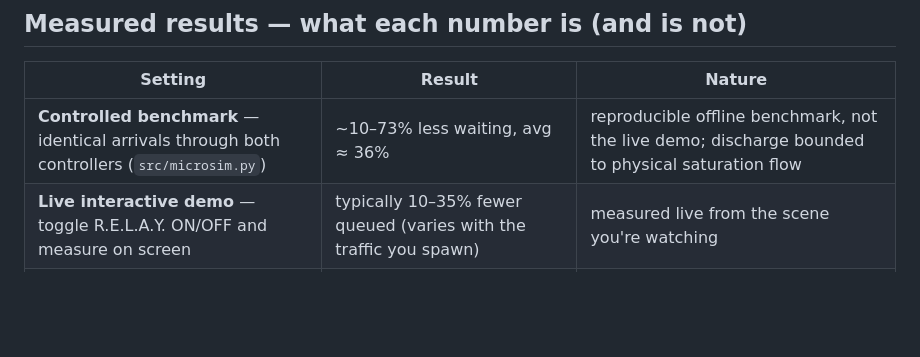
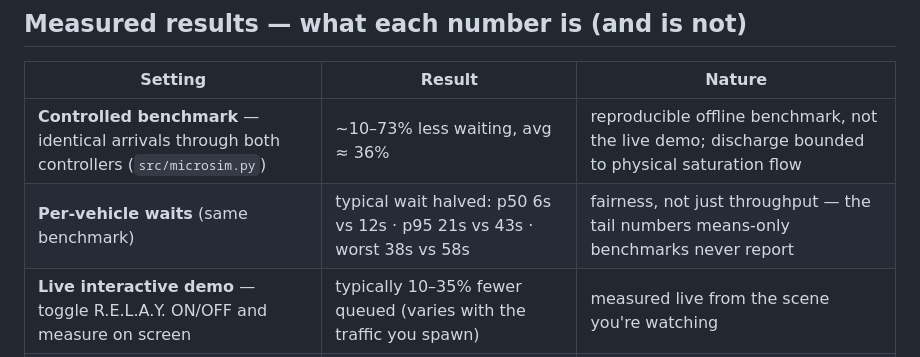
Before and after one commit to kafle1/relay, a Markdown page: README.md, the part around the change. Drawn GitHub-style; blank space fills up the shorter version.

Commit message:
Pitch the tail: per-vehicle percentile waits in README and runbook

```diff
--- a/README.md
+++ b/README.md
@@ -72,6 +72,7 @@ python3 -m venv .venv && .venv/bin/pip install -r requirements.txt
 | Setting | Result | Nature |
 |---|---|---|
 | **Controlled benchmark** — identical arrivals through both controllers (`src/microsim.py`) | ~10–73% less waiting, avg ≈ 36% | reproducible offline benchmark, not the live demo; discharge bounded to physical saturation flow |
+| **Per-vehicle waits** (same benchmark) | typical wait halved: p50 6s vs 12s · p95 21s vs 43s · worst 38s vs 58s | fairness, not just throughput — the tail numbers means-only benchmarks never report |
 | **Live interactive demo** — toggle R.E.L.A.Y. ON/OFF and measure on screen | typically 10–35% fewer queued (varies with the traffic you spawn) | measured live from the scene you're watching |
 | **Detector, synthetic held-out frames** | mAP@50 ≈ 0.88, precision 0.96 | synthetic-domain only |
 | **Detector, real footage** | cars: strong; dense two-wheeler swarms: undercounts (improves at `--imgsz 960`) | known limitation — regional fine-tune is the fix, documented below |
```
Also changed, not shown: docs/demo-script.md (+1 -0 lines).
